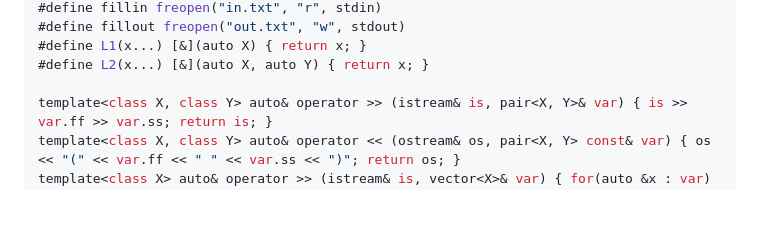
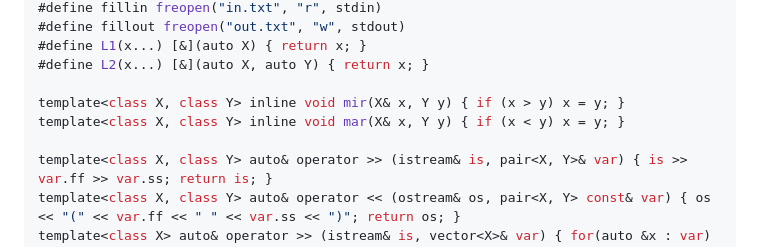
Before and after one commit to ricaxov/xov, a Markdown page: index/template.md, the part around the change. Drawn GitHub-style; blank space fills up the shorter version.

Commit message:
did something

```diff
--- a/index/template.md
+++ b/index/template.md
@@ -33,6 +33,9 @@ using iii = array<int, 3>;
 #define L1(x...) [&](auto X) { return x; }
 #define L2(x...) [&](auto X, auto Y) { return x; }
 
+template<class X, class Y> inline void mir(X& x, Y y) { if (x > y) x = y; }
+template<class X, class Y> inline void mar(X& x, Y y) { if (x < y) x = y; }
+
 template<class X, class Y> auto& operator >> (istream& is, pair<X, Y>& var) { is >> var.ff >> var.ss; return is; }
 template<class X, class Y> auto& operator << (ostream& os, pair<X, Y> const& var) { os << "(" << var.ff << " " << var.ss << ")"; return os; }
 template<class X> auto& operator >> (istream& is, vector<X>& var) { for(auto &x : var) is >> x; return is; }
```
